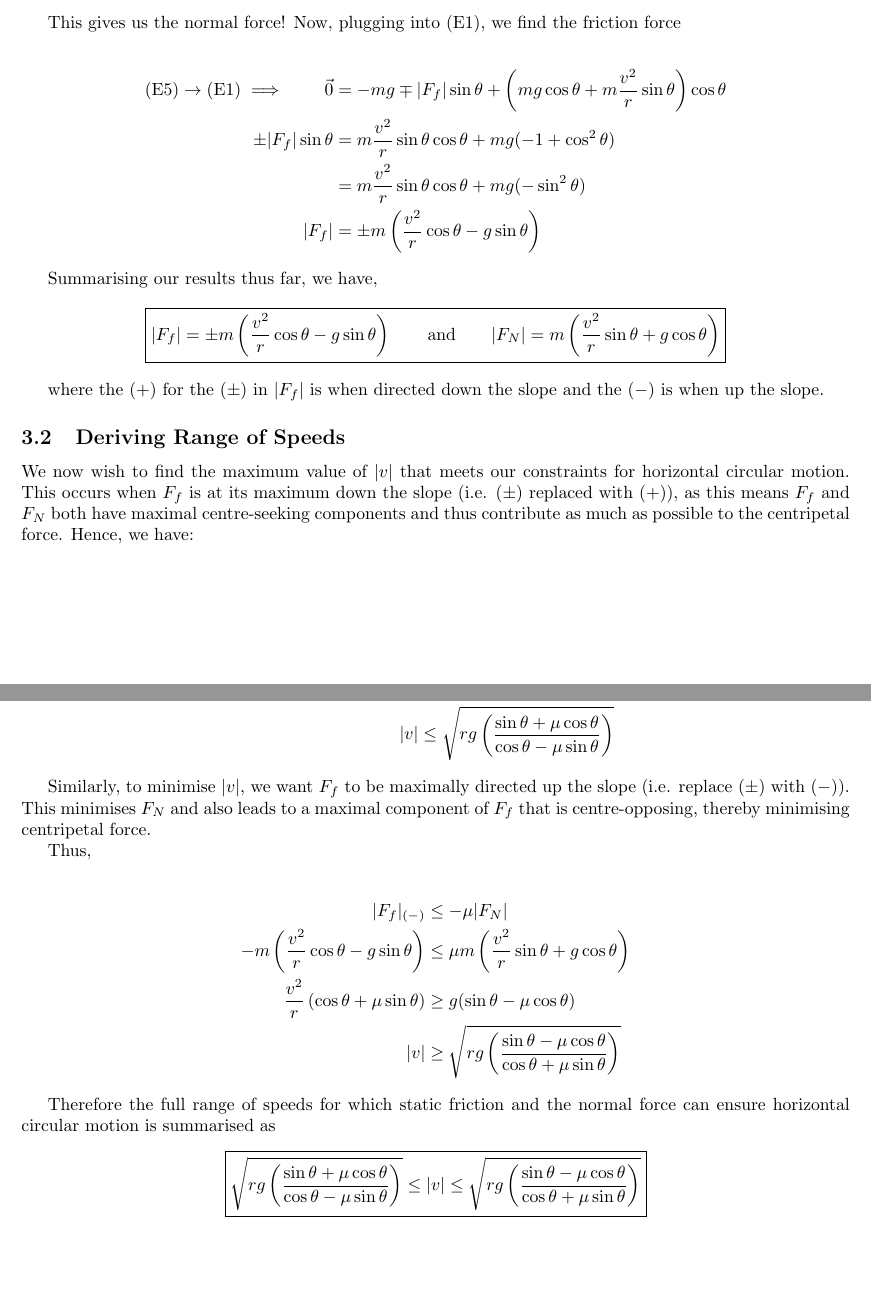
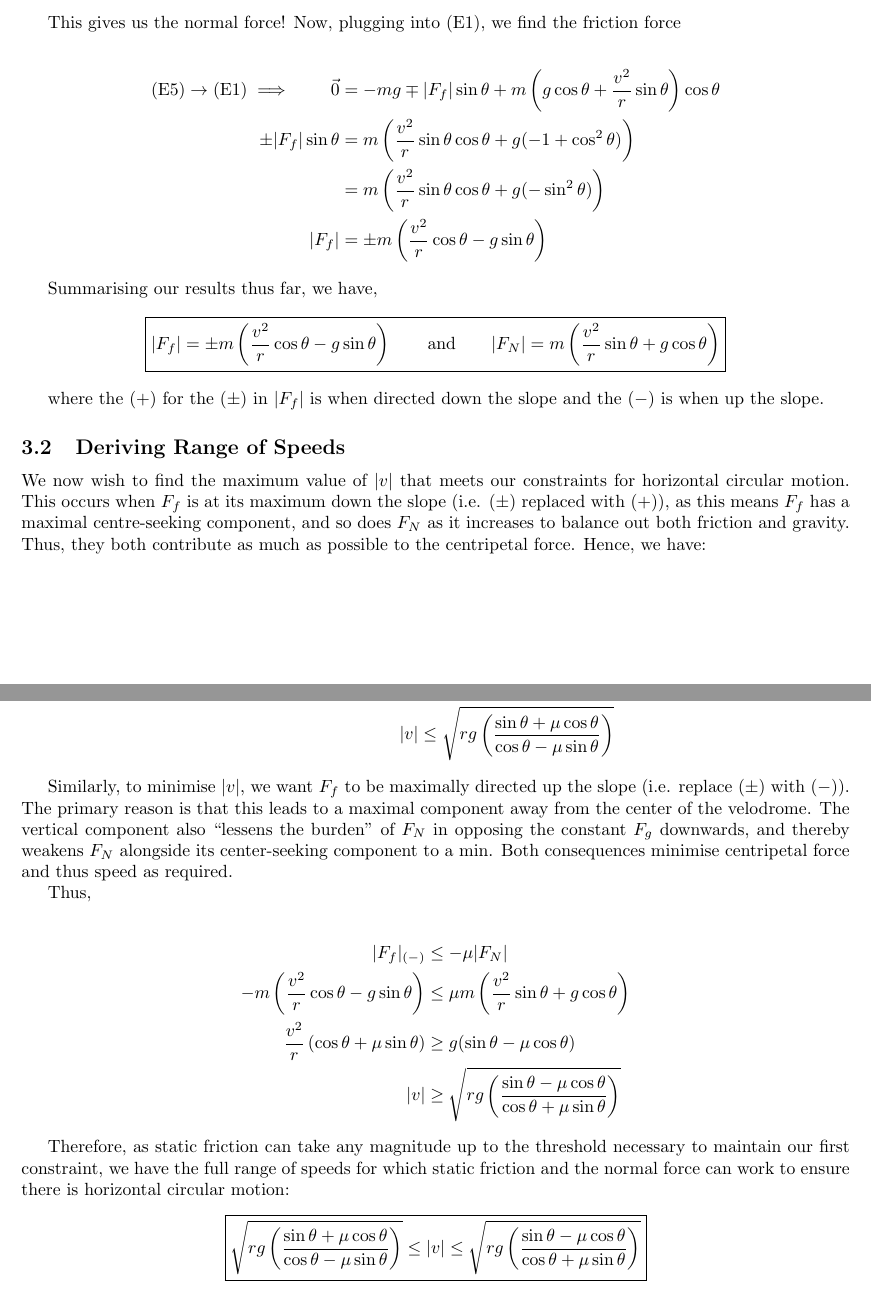
Before and after one commit to RhittC/Physics, a LaTeX document (speed_on_banked.tex): two parts of pages 2 and 3 of 3, joined at a grey line, cut so that both start at the same text, the shorter picture padded with empty space. Compiled offline with pdfLaTeX.

Commit message:
touchup wording and working out

```diff
--- a/speed_on_banked.tex
+++ b/speed_on_banked.tex
@@ -73,9 +73,9 @@ This gives us the normal force! Now, plugging into (E1), we find the friction fo
 
 \begin{align*}
     \text{(E5)}\rightarrow\text{(E1)}\implies\quad\quad
-        \vec{0}&=-mg \mp |F_f|\sin\theta + \left(mg\cos\theta + m\frac{v^2}{r}\sin\theta\right)\cos\theta \\
-        \pm |F_f|\sin\theta  &= m\frac{v^2}{r}\sin\theta\cos\theta + mg (-1+\cos^2 \theta) \\
-                             &= m\frac{v^2}{r}\sin\theta\cos\theta + mg (-\sin^2\theta) \\
+        \vec{0}&=-mg \mp |F_f|\sin\theta + m\left(g\cos\theta + \frac{v^2}{r}\sin\theta\right)\cos\theta \\
+        \pm |F_f|\sin\theta  &= m\left(\frac{v^2}{r}\sin\theta\cos\theta + g (-1+\cos^2 \theta)\right) \\
+                             &= m\left(\frac{v^2}{r}\sin\theta\cos\theta + g (-\sin^2\theta)\right) \\
         |F_f| &= \pm m\left(\frac{v^2}{r} \cos\theta - g\sin\theta\right)
 \end{align*}
 
@@ -91,7 +91,7 @@ where the ($+$) for the ($\pm$) in $|F_f|$ is when directed down the slope and t
 
 \subsection{Deriving Range of Speeds}
 
-We now wish to find the maximum value of $|v|$ that meets our constraints for horizontal circular motion. This occurs when $F_f$ is at its maximum down the slope (i.e. ($\pm$) replaced with ($+$)), as this means $F_f$ and $F_N$ both have maximal centre-seeking components and thus contribute as much as possible to the centripetal force. Hence, we have:
+We now wish to find the maximum value of $|v|$ that meets our constraints for horizontal circular motion. This occurs when $F_f$ is at its maximum down the slope (i.e. ($\pm$) replaced with ($+$)), as this means $F_f$ has a maximal centre-seeking component, and so does $F_N$ as it increases to balance out both friction and gravity. Thus, they both contribute as much as possible to the centripetal force. Hence, we have:
 
 \begin{align*}
 |F_f|_{(+)} &\le \mu |F_N|\\
@@ -105,7 +105,9 @@ m\left(\frac{v^2}{r}\cos\theta - g \sin\theta\right)
 |v|&\le \sqrt{rg\left(\frac{\sin\theta + \mu\cos\theta}{\cos\theta - \mu\sin\theta}\right)}
 \end{align*}
 
-Similarly, to minimise $|v|$, we want $F_f$ to be maximally directed up the slope (i.e. replace ($\pm$) with ($-$)). This minimises $F_N$ and also leads to a maximal component of $F_f$ that is centre-opposing, thereby minimising centripetal force.
+Similarly, to minimise $|v|$, we want $F_f$ to be maximally directed up the slope (i.e. replace ($\pm$) with ($-$)).
+The primary reason is that this leads to a maximal component away from the center of the velodrome. The vertical component also ``lessens the burden'' of $F_N$ in opposing the constant $F_g$ downwards, and thereby weakens $F_N$ alongside its center-seeking component to a min.
+Both consequences minimise centripetal force and thus speed as required.
 
 Thus,
 
@@ -119,7 +121,8 @@ Thus,
 \sqrt{rg\left(\frac{\sin\theta - \mu\cos\theta}{\cos\theta + \mu\sin\theta}\right)}
 \end{align*}
 
-Therefore the full range of speeds for which static friction and the normal force can ensure horizontal circular motion is summarised as
+Therefore, as static friction can take any magnitude up to the threshold necessary to maintain our first constraint,
+we have the full range of speeds for which static friction and the normal force can work to ensure there is horizontal circular motion:
 
 \begin{center}\boxed{\sqrt{rg\left(\frac{\sin\theta + \mu\cos\theta}{\cos\theta - \mu\sin\theta}\right)} \le
 |v| \le
```
Also changed, not shown: speed_on_banked.pdf.
